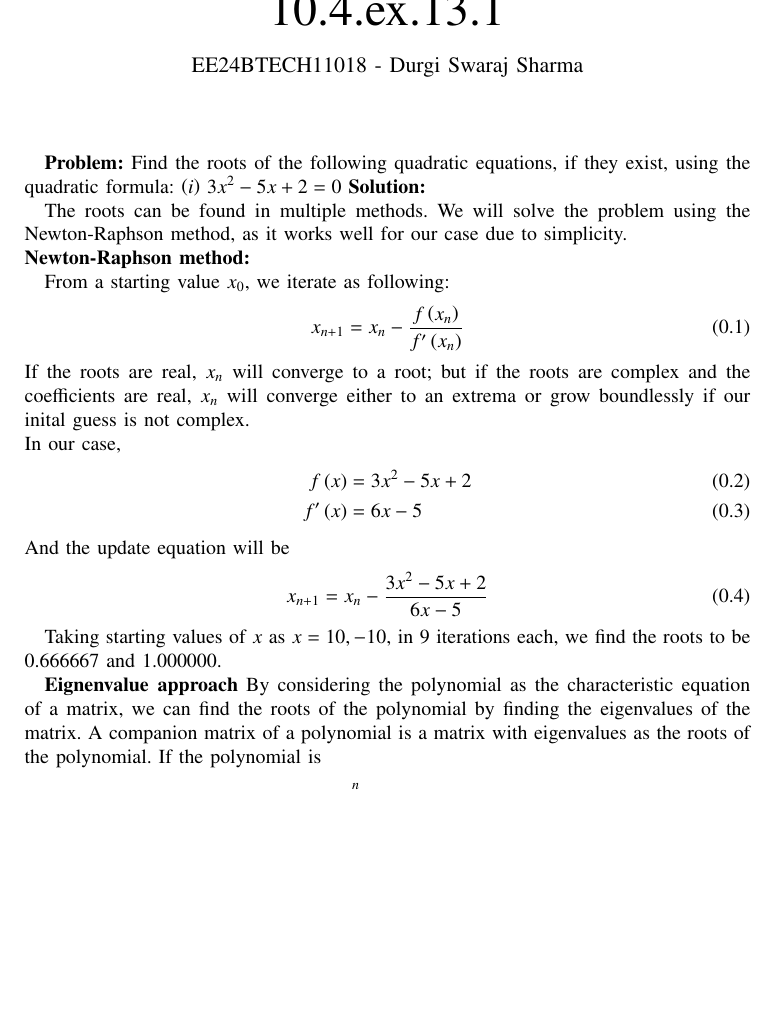
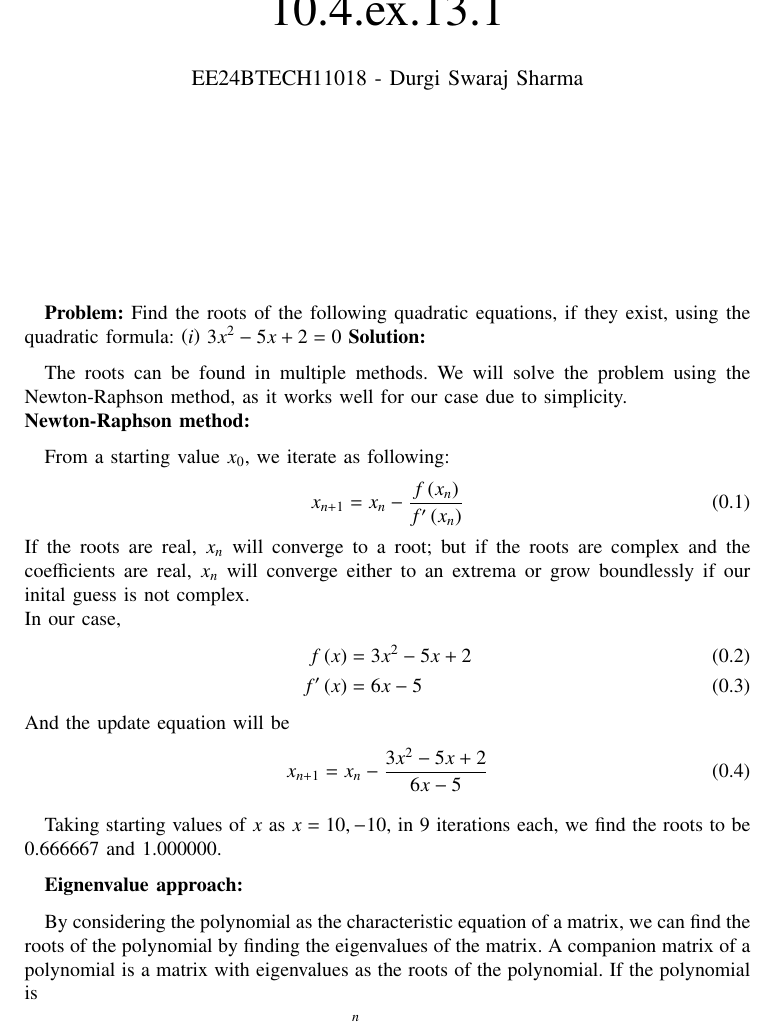
Before and after one commit to Swaraj528/EE1003, a LaTeX problem sheet (Assignment4/main.tex): part of page 1 of 3 before the commit and part of page 1 of 4 after it, cut so that both start at the same text, the shorter picture padded with empty space. Compiled offline with pdfLaTeX.

Commit message:
more typo fixes

```diff
--- a/Assignment4/main.tex
+++ b/Assignment4/main.tex
@@ -85,7 +85,8 @@ Taking starting values of $x$ as $x = 10, -10$, in 9 iterations each, we find th
   \caption{Graphical verification of Newton-Raphson}
 \end{figure}
 
-\textbf{Eignenvalue approach}
+\textbf{Eignenvalue approach:}
+
 By considering the polynomial as the characteristic equation of a matrix, we can find the roots of the polynomial by finding the eigenvalues of the matrix. A companion matrix of a polynomial is a matrix with eigenvalues as the roots of the polynomial. If the polynomial is
 \begin{align}
   P\brak{x}=\sum\limits_{i=0}^n c_i^{i}\,\text{where }c_n = 1
```
